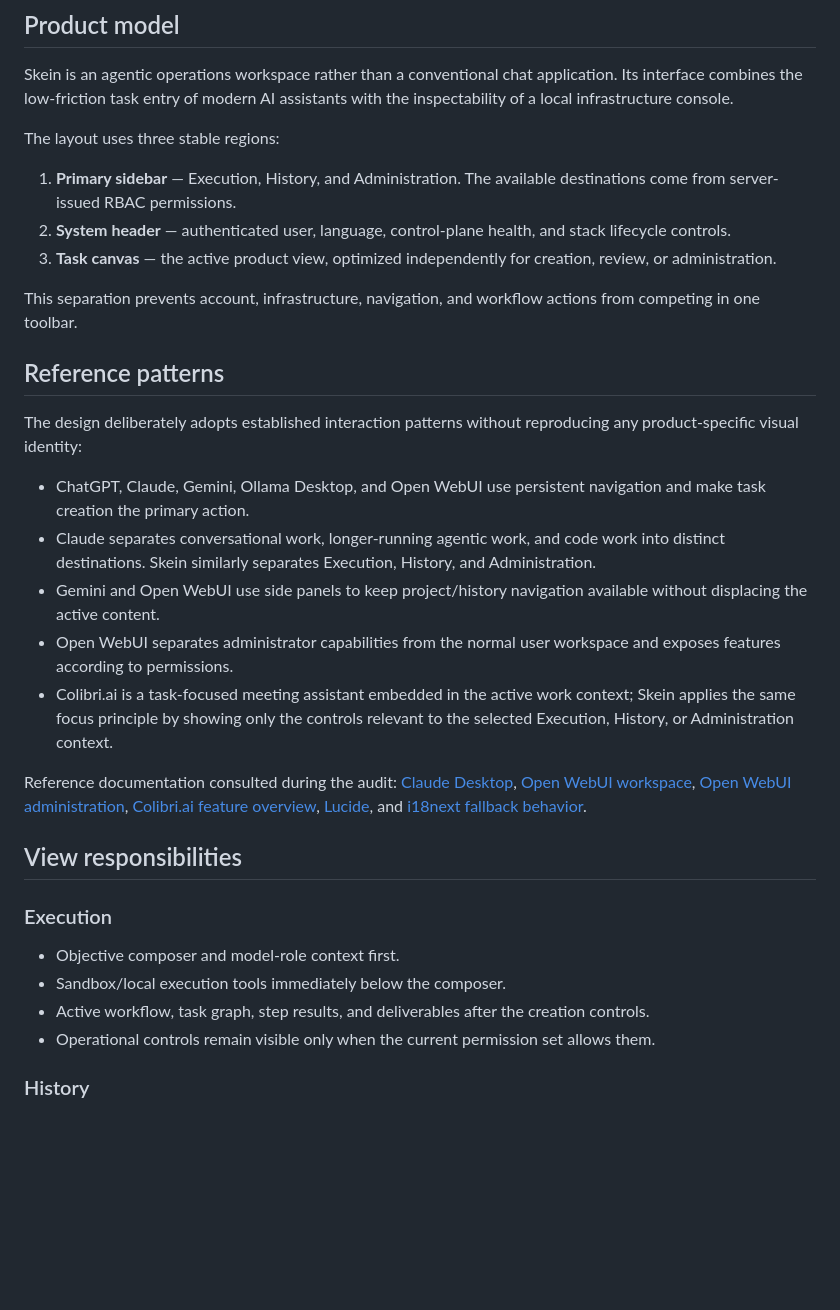
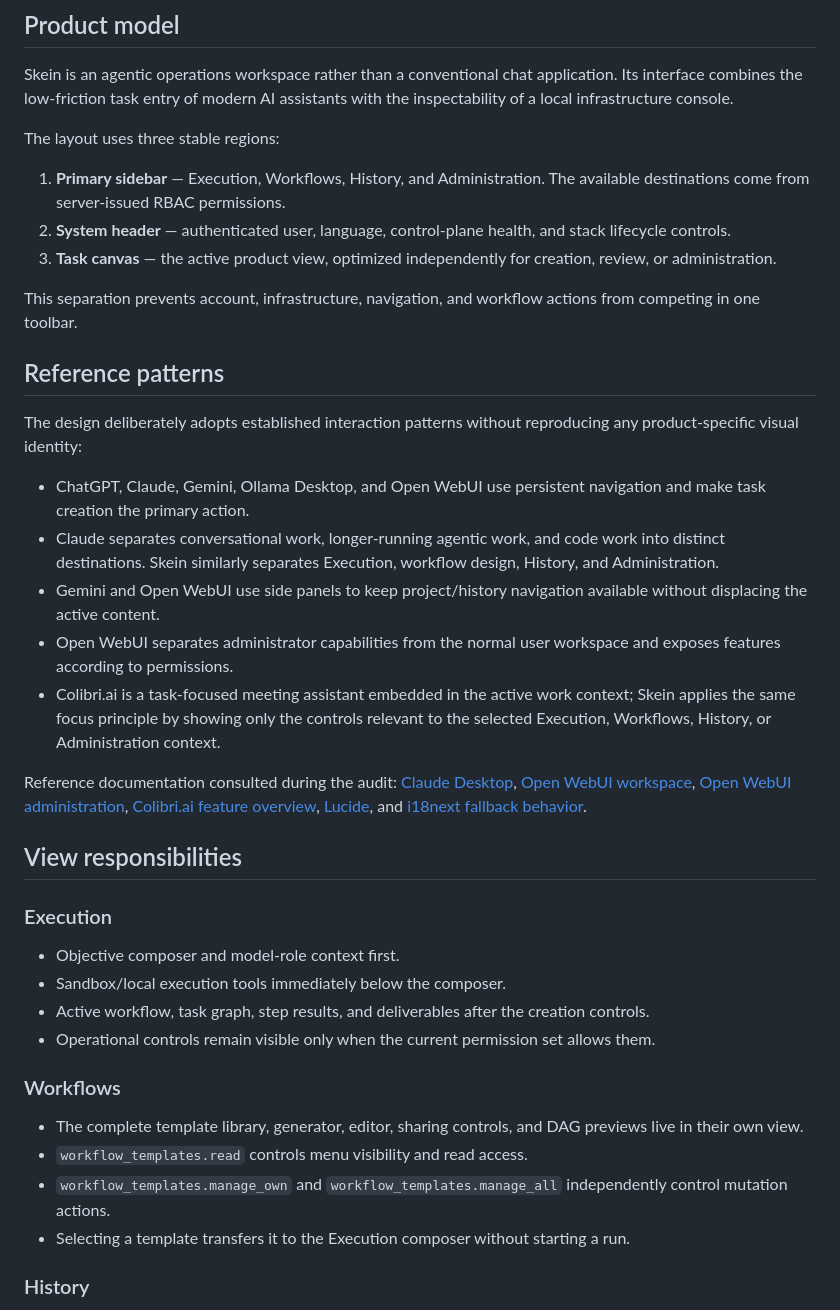
Before and after one commit to K4M1coder/skein, a Markdown page: UI_ARCHITECTURE.md, the part around the change. Rendered like a GitHub page; blank space fills up the shorter version.

```diff
--- a/UI_ARCHITECTURE.md
+++ b/UI_ARCHITECTURE.md
@@ -6,7 +6,7 @@ Skein is an agentic operations workspace rather than a conventional chat applica
 
 The layout uses three stable regions:
 
-1. **Primary sidebar** — Execution, History, and Administration. The available destinations come from server-issued RBAC permissions.
+1. **Primary sidebar** — Execution, Workflows, History, and Administration. The available destinations come from server-issued RBAC permissions.
 2. **System header** — authenticated user, language, control-plane health, and stack lifecycle controls.
 3. **Task canvas** — the active product view, optimized independently for creation, review, or administration.
 
@@ -17,10 +17,10 @@ This separation prevents account, infrastructure, navigation, and workflow actio
 The design deliberately adopts established interaction patterns without reproducing any product-specific visual identity:
 
 - ChatGPT, Claude, Gemini, Ollama Desktop, and Open WebUI use persistent navigation and make task creation the primary action.
-- Claude separates conversational work, longer-running agentic work, and code work into distinct destinations. Skein similarly separates Execution, History, and Administration.
+- Claude separates conversational work, longer-running agentic work, and code work into distinct destinations. Skein similarly separates Execution, workflow design, History, and Administration.
 - Gemini and Open WebUI use side panels to keep project/history navigation available without displacing the active content.
 - Open WebUI separates administrator capabilities from the normal user workspace and exposes features according to permissions.
-- Colibri.ai is a task-focused meeting assistant embedded in the active work context; Skein applies the same focus principle by showing only the controls relevant to the selected Execution, History, or Administration context.
+- Colibri.ai is a task-focused meeting assistant embedded in the active work context; Skein applies the same focus principle by showing only the controls relevant to the selected Execution, Workflows, History, or Administration context.
 
 Reference documentation consulted during the audit: [Claude Desktop](https://docs.anthropic.com/en/docs/claude-code/desktop), [Open WebUI workspace](https://docs.openwebui.com/features/workspace/), [Open WebUI administration](https://docs.openwebui.com/features/administration/), [Colibri.ai feature overview](https://support.colibri.ai/hc/en-us/categories/360003014040-Feature-overview), [Lucide](https://lucide.dev/), and [i18next fallback behavior](https://www.i18next.com/principles/fallback).
 
@@ -32,6 +32,13 @@ Reference documentation consulted during the audit: [Claude Desktop](https://doc
 - Sandbox/local execution tools immediately below the composer.
 - Active workflow, task graph, step results, and deliverables after the creation controls.
 - Operational controls remain visible only when the current permission set allows them.
+
+### Workflows
+
+- The complete template library, generator, editor, sharing controls, and DAG previews live in their own view.
+- `workflow_templates.read` controls menu visibility and read access.
+- `workflow_templates.manage_own` and `workflow_templates.manage_all` independently control mutation actions.
+- Selecting a template transfers it to the Execution composer without starting a run.
 
 ### History
 
```
Also changed, not shown: README.md (+5 -3 lines), WORKFLOW_TEMPLATES.md (+2 -2 lines).
